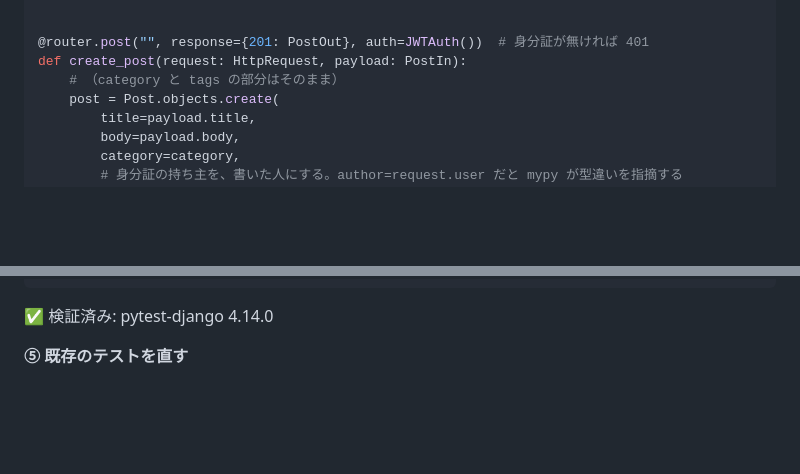
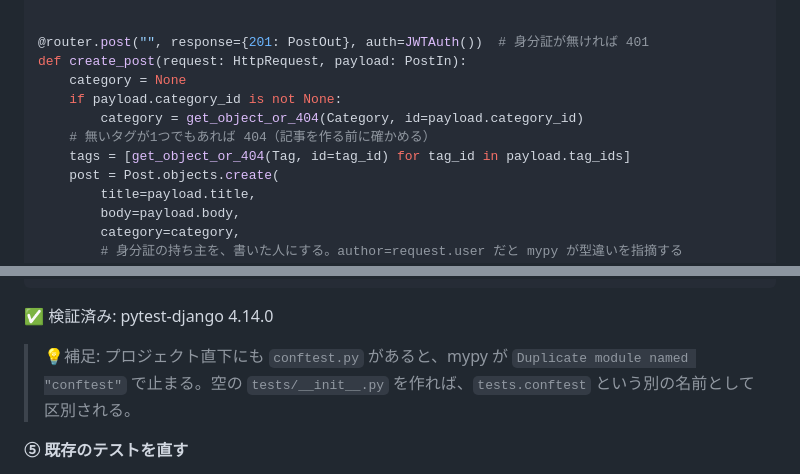
Before and after one commit to shiramizu-junya/roadmap-sh-django, a Markdown page: docs/p2-blog.md, 2 parts joined by grey strips. GitHub-like rendering; blank space fills up the shorter version.

Commit message:
第2部-7: create_post の解答を省略なしの全文にし、tests/__init__.py の補足を足す
Co-Authored-By: Claude Opus 5.5 <noreply@anthropic.com>

````diff
--- a/docs/p2-blog.md
+++ b/docs/p2-blog.md
@@ -1428,7 +1428,11 @@ class PostOut(Schema):
 
 @router.post("", response={201: PostOut}, auth=JWTAuth())  # 身分証が無ければ 401
 def create_post(request: HttpRequest, payload: PostIn):
-    # （category と tags の部分はそのまま）
+    category = None
+    if payload.category_id is not None:
+        category = get_object_or_404(Category, id=payload.category_id)
+    # 無いタグが1つでもあれば 404（記事を作る前に確かめる）
+    tags = [get_object_or_404(Tag, id=tag_id) for tag_id in payload.tag_ids]
     post = Post.objects.create(
         title=payload.title,
         body=payload.body,
@@ -1513,6 +1517,8 @@ def auth_headers(user: User) -> dict[str, str]:
 ```
 
 ✅ 検証済み: pytest-django 4.14.0
+
+> 💡補足: プロジェクト直下にも `conftest.py` があると、mypy が `Duplicate module named "conftest"` で止まる。空の `tests/__init__.py` を作れば、`tests.conftest` という別の名前として区別される。
 
 **⑤ 既存のテストを直す**
 
````
